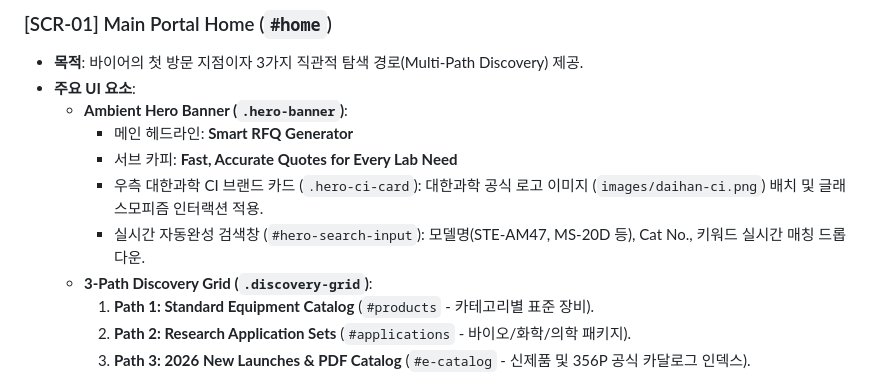
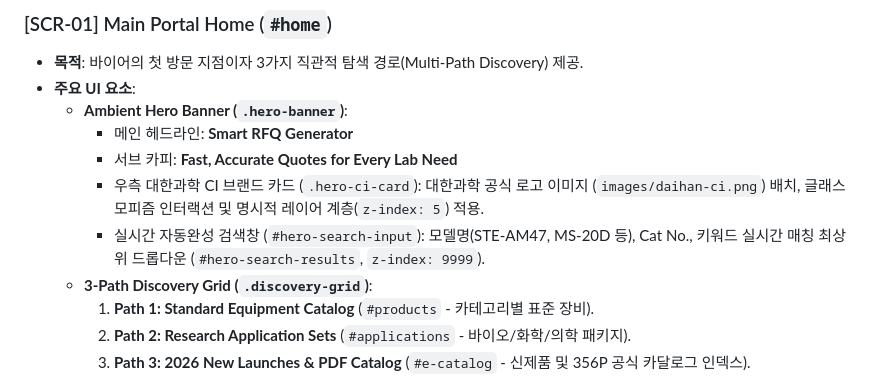
Before and after one commit to abita99-ai/DH-Global-Sales-Smartquote, a Markdown page: UI_spec.md, the part around the change. Rendered like a GitHub page.

Commit message:
docs: update UI_spec.md with layer z-index specifications

```diff
--- a/UI_spec.md
+++ b/UI_spec.md
@@ -62,8 +62,8 @@ graph TD
   * **Ambient Hero Banner (`.hero-banner`)**:
     * 메인 헤드라인: **Smart RFQ Generator**
     * 서브 카피: **Fast, Accurate Quotes for Every Lab Need**
-    * 우측 대한과학 CI 브랜드 카드 (`.hero-ci-card`): 대한과학 공식 로고 이미지 (`images/daihan-ci.png`) 배치 및 글래스모피즘 인터랙션 적용.
-    * 실시간 자동완성 검색창 (`#hero-search-input`): 모델명(STE-AM47, MS-20D 등), Cat No., 키워드 실시간 매칭 드롭다운.
+    * 우측 대한과학 CI 브랜드 카드 (`.hero-ci-card`): 대한과학 공식 로고 이미지 (`images/daihan-ci.png`) 배치, 글래스모피즘 인터랙션 및 명시적 레이어 계층(`z-index: 5`) 적용.
+    * 실시간 자동완성 검색창 (`#hero-search-input`): 모델명(STE-AM47, MS-20D 등), Cat No., 키워드 실시간 매칭 최상위 드롭다운 (`#hero-search-results`, `z-index: 9999`).
   * **3-Path Discovery Grid (`.discovery-grid`)**:
     1. **Path 1: Standard Equipment Catalog** (`#products` - 카테고리별 표준 장비).
     2. **Path 2: Research Application Sets** (`#applications` - 바이오/화학/의학 패키지).
```
